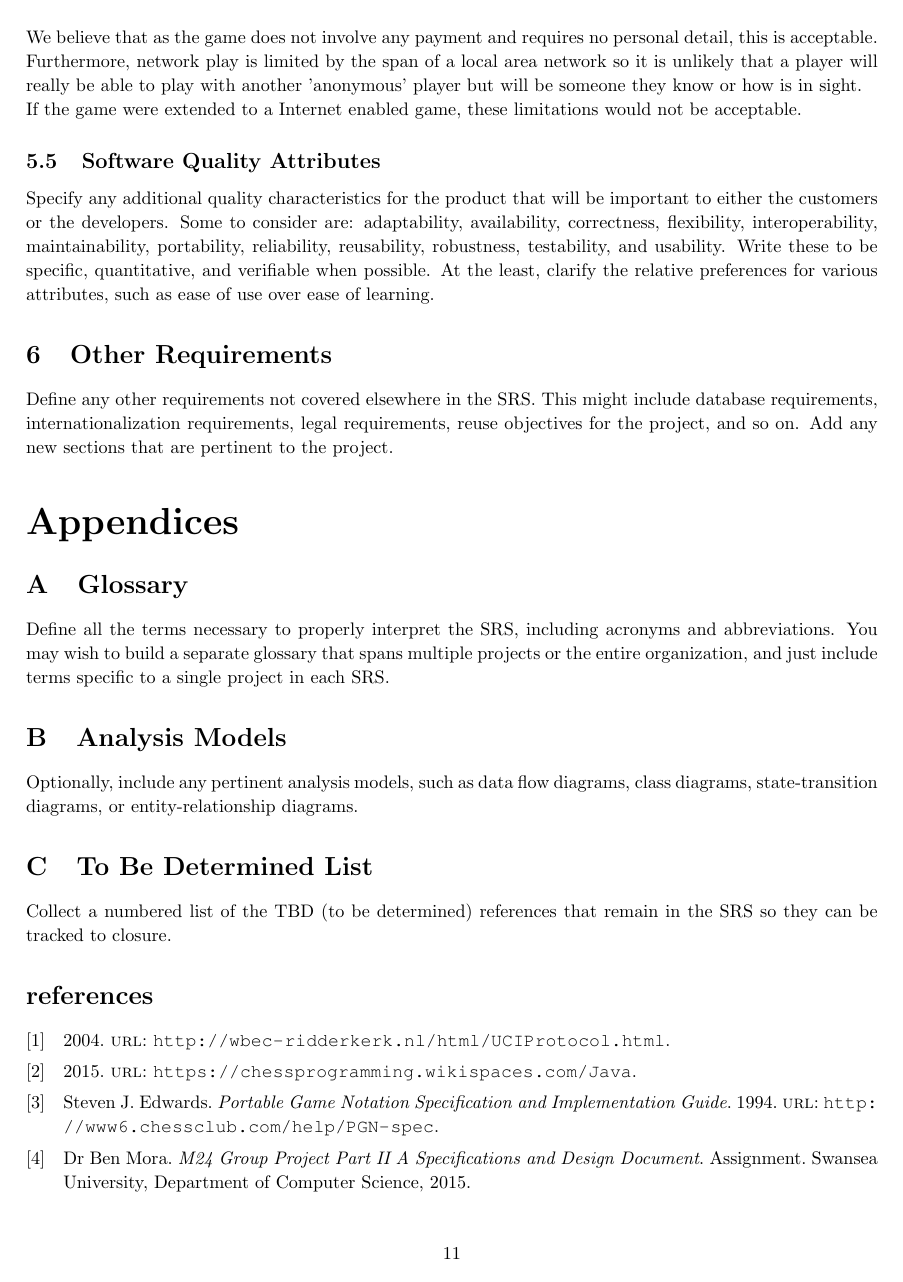
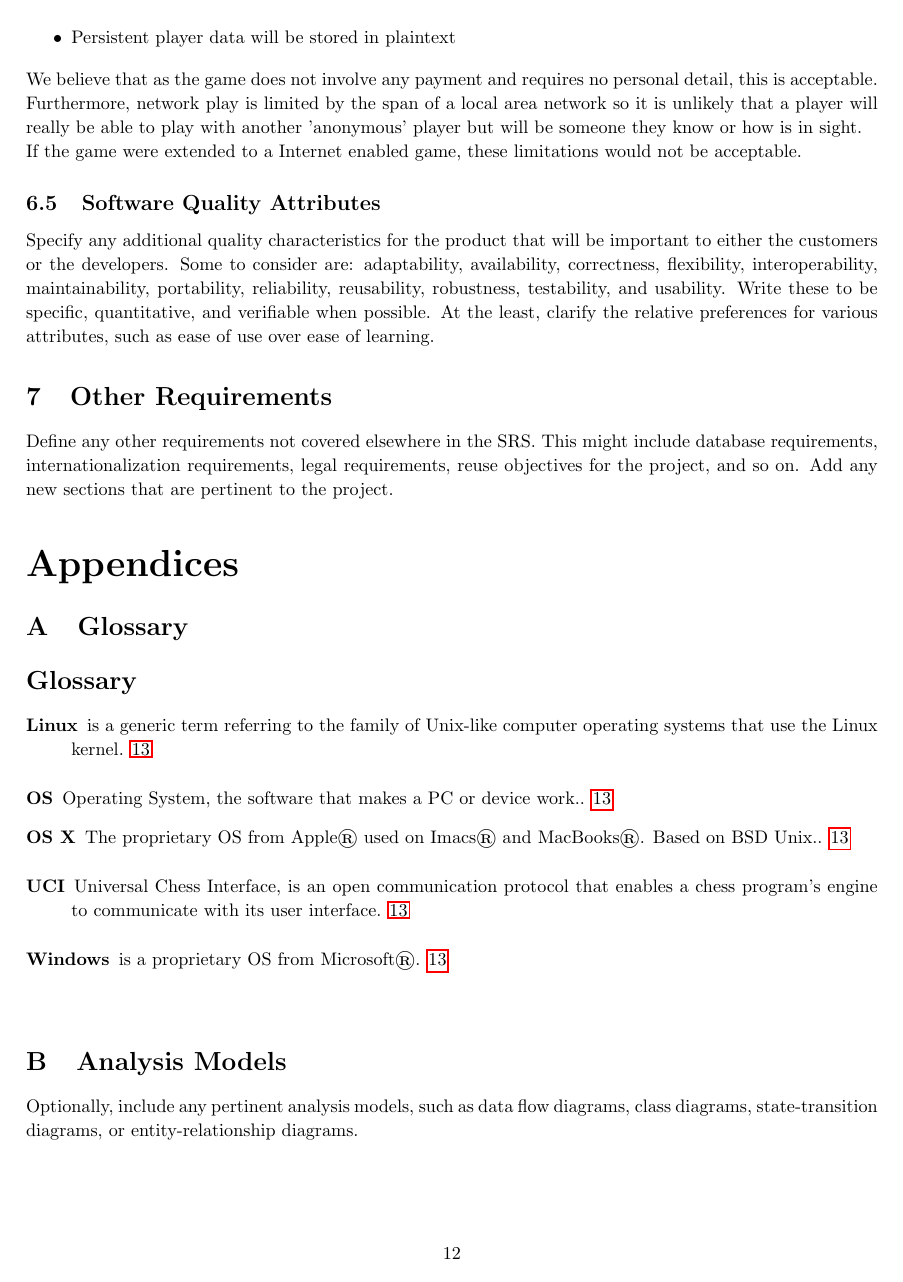
Before and after one commit to csm24/CS-M24, a LaTeX problem sheet (Assignment 2/Assignment 2.tex): page 12 of 13 before the commit and page 13 of 14 after it. Compiled offline with pdfLaTeX.

Commit message:
Added technical environment and glossary

```diff
--- a/Assignment 2/Assignment 2.tex
+++ b/Assignment 2/Assignment 2.tex
@@ -28,7 +28,9 @@
 \usepackage{float}
 \usepackage{courier}
 \usepackage{todonotes}
-
+\usepackage{hyperref}
+\usepackage{glossaries}
+\makeglossaries
 
 % Margins
 \topmargin=-0.45in
@@ -642,7 +674,45 @@ Define any other requirements not covered elsewhere in the SRS. This might inclu
 %-----------------------------------------------------------------------------------------
 \begin{appendices}
 \section{Glossary}
-Define all the terms necessary to properly interpret the SRS, including acronyms and abbreviations. You may wish to build a separate glossary that spans multiple projects or the entire organization, and just include terms specific to a single project in each SRS.
+
+\newglossaryentry{Linux}
+{
+  name=Linux,
+  description={is a generic term referring to the family of Unix-like
+               computer operating systems that use the Linux kernel},
+  plural=Linuces
+}
+
+\newglossaryentry{Windows}
+{
+  name=Windows,
+  description={is a proprietary OS  from Microsoft\textregistered},
+}
+
+\newglossaryentry{OS X}
+{
+  name=OS X,
+  description={The proprietary OS from Apple\textregistered{} used on Imacs\textregistered{}  and MacBooks\textregistered. Based on  BSD Unix.},
+}
+
+\newglossaryentry{OS}
+{
+  name=OS,
+  description={Operating System, the software that makes a PC or device work.},
+}
+
+\newglossaryentry{UCI}
+{
+  name=UCI,
+  description={Universal Chess Interface, is an open communication protocol that enables a chess program's engine to communicate with its user interface},
+}
+
+
+
+\printglossaries
+\glsaddall
+
+
 \section{Analysis Models}
 Optionally, include any pertinent analysis models, such as data flow diagrams, class diagrams, state-transition diagrams, or entity-relationship diagrams.
 \section{To Be Determined List}
```
Also changed, not shown: Assignment 2/Assignment 2.pdf, Assignment 2/Assignment 2.tex (40 more changed lines).
